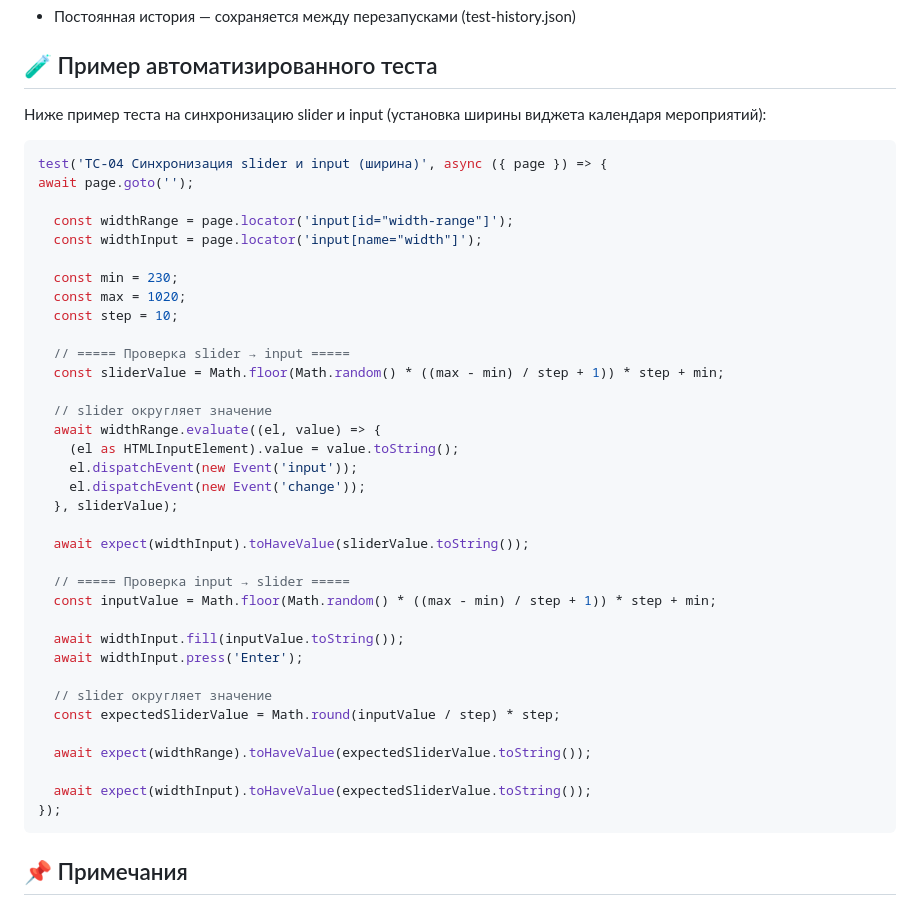
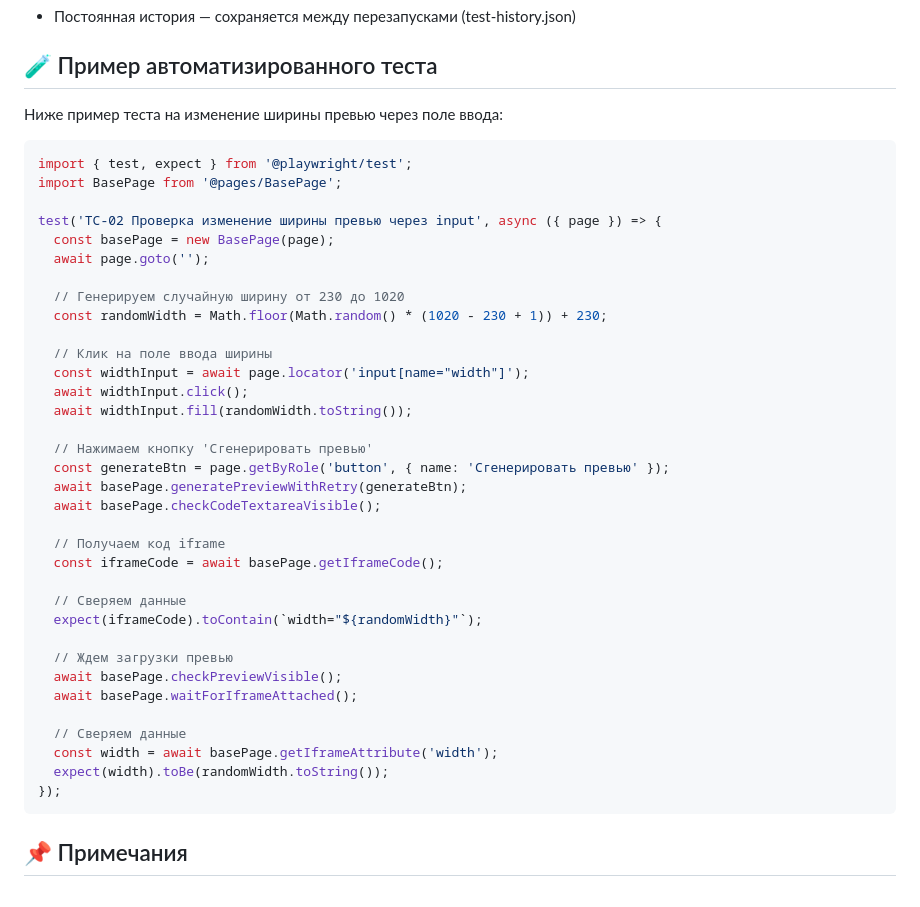
Before and after one commit to EvaTurtschin/3snet_eventswidget_tests, a Markdown page: README.md, the part around the change. Rendered like a GitHub page.

Commit message:
Update test example for width synchronization

````diff
--- a/README.md
+++ b/README.md
@@ -189,43 +189,42 @@ npm run app
 
 ## 🧪 Пример автоматизированного теста
 
-Ниже пример теста на синхронизацию slider и input (установка ширины виджета календаря мероприятий):
+Ниже пример теста на изменение ширины превью через поле ввода:
 
 ```ts
-test('TC-04 Синхронизация slider и input (ширина)', async ({ page }) => {
-await page.goto('');
+import { test, expect } from '@playwright/test';
+import BasePage from '@pages/BasePage';
 
-  const widthRange = page.locator('input[id="width-range"]');
-  const widthInput = page.locator('input[name="width"]');
+test('TC-02 Проверка изменение ширины превью через input', async ({ page }) => {
+  const basePage = new BasePage(page);
+  await page.goto('');
 
-  const min = 230;
-  const max = 1020;
-  const step = 10;
+  // Генерируем случайную ширину от 230 до 1020
+  const randomWidth = Math.floor(Math.random() * (1020 - 230 + 1)) + 230;
 
-  // ===== Проверка slider → input =====
-  const sliderValue = Math.floor(Math.random() * ((max - min) / step + 1)) * step + min;
+  // Клик на поле ввода ширины
+  const widthInput = await page.locator('input[name="width"]');
+  await widthInput.click();
+  await widthInput.fill(randomWidth.toString());
 
-  // slider округляет значение
-  await widthRange.evaluate((el, value) => {
-    (el as HTMLInputElement).value = value.toString();
-    el.dispatchEvent(new Event('input'));
-    el.dispatchEvent(new Event('change'));
-  }, sliderValue);
+  // Нажимаем кнопку 'Сгенерировать превью'
+  const generateBtn = page.getByRole('button', { name: 'Сгенерировать превью' });
+  await basePage.generatePreviewWithRetry(generateBtn);
+  await basePage.checkCodeTextareaVisible();
 
-  await expect(widthInput).toHaveValue(sliderValue.toString());
+  // Получаем код iframe
+  const iframeCode = await basePage.getIframeCode();
 
-  // ===== Проверка input → slider =====
-  const inputValue = Math.floor(Math.random() * ((max - min) / step + 1)) * step + min;
+  // Cверяем данные
+  expect(iframeCode).toContain(`width="${randomWidth}"`);
 
-  await widthInput.fill(inputValue.toString());
-  await widthInput.press('Enter');
+  // Ждем загрузки превью
+  await basePage.checkPreviewVisible();
+  await basePage.waitForIframeAttached();
 
-  // slider округляет значение
-  const expectedSliderValue = Math.round(inputValue / step) * step;
-
-  await expect(widthRange).toHaveValue(expectedSliderValue.toString());
-
-  await expect(widthInput).toHaveValue(expectedSliderValue.toString());
+  // Сверяем данные
+  const width = await basePage.getIframeAttribute('width');
+  expect(width).toBe(randomWidth.toString());
 });
 ```
 ## 📌 Примечания
````
